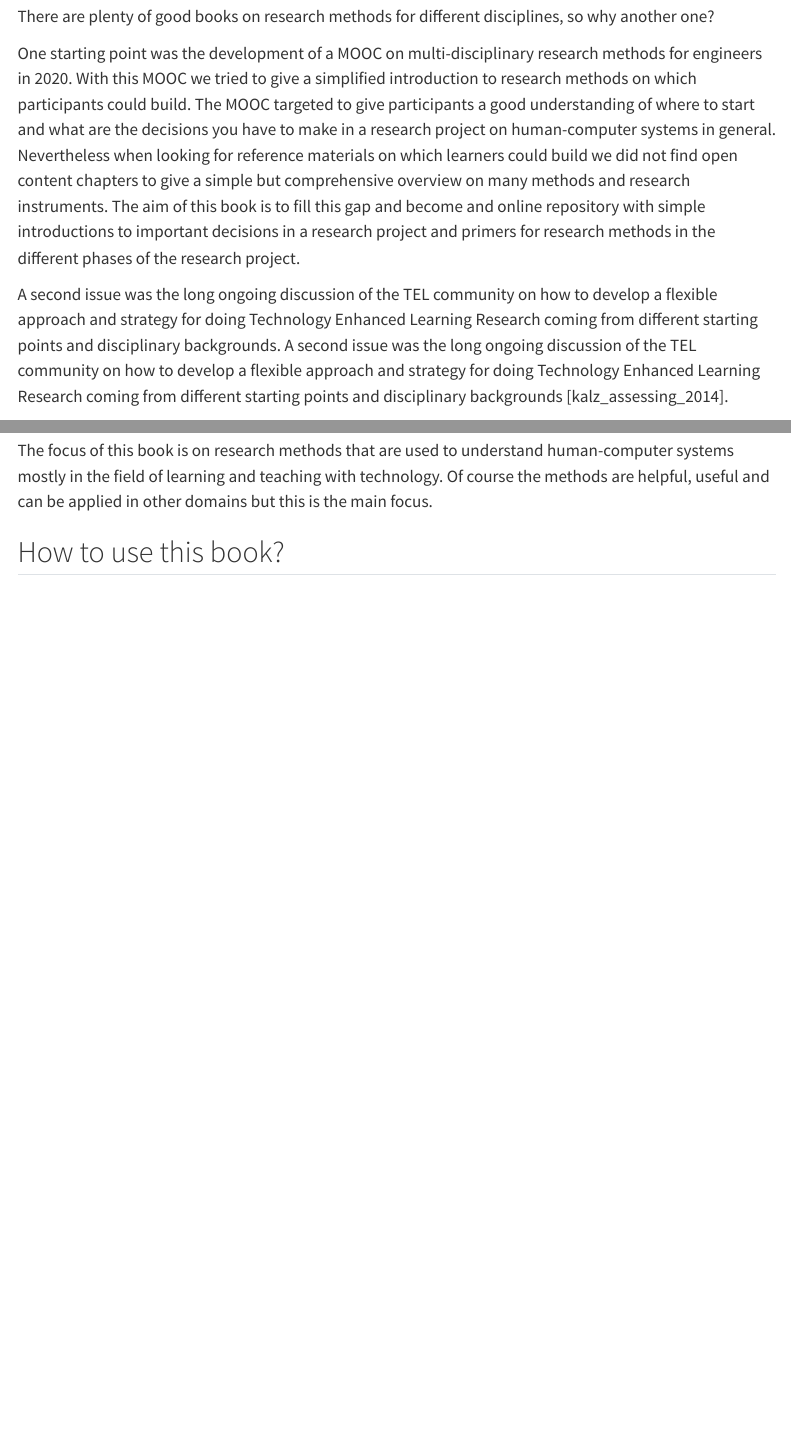
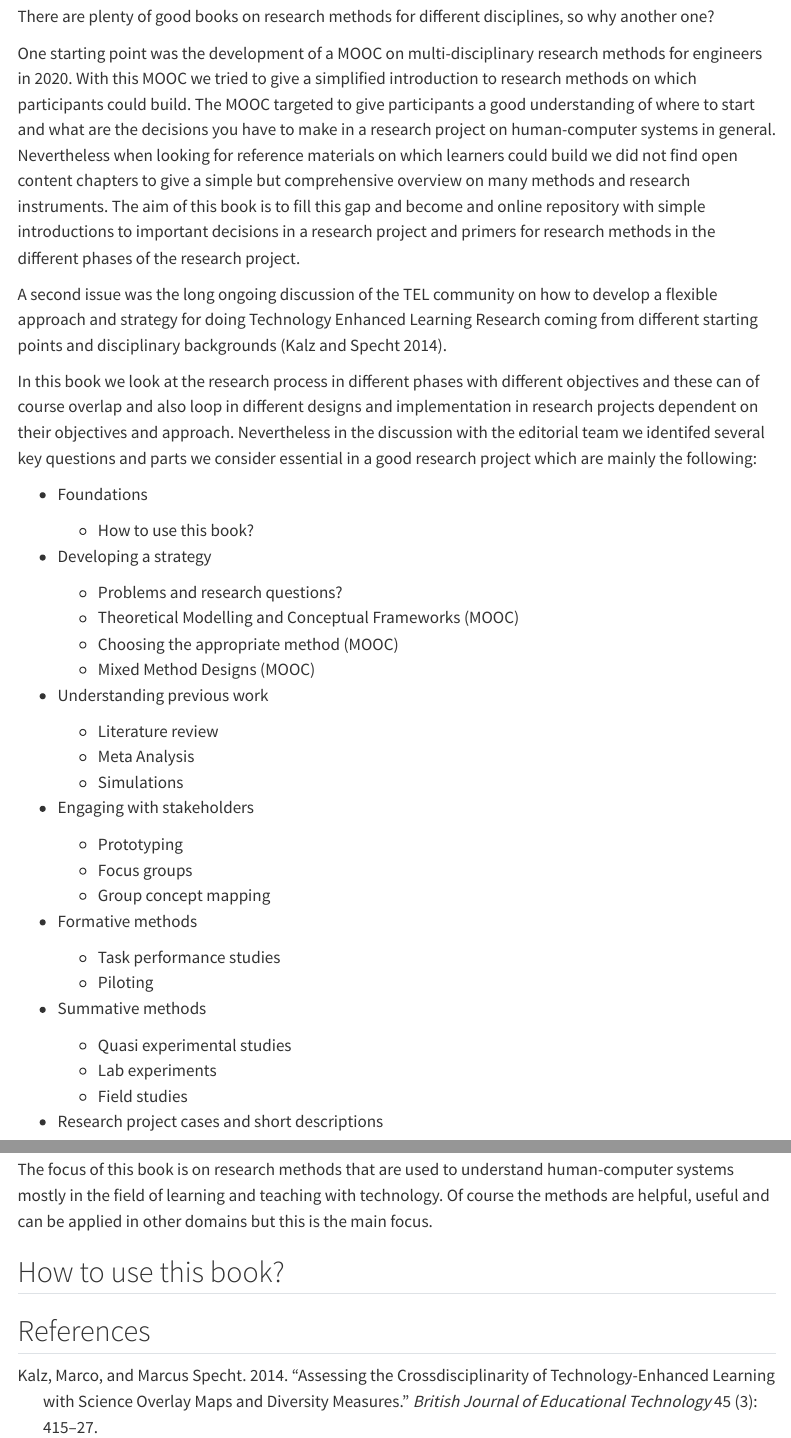
Before and after one commit to theResearchMethodBook/chapter-introduction, a Quarto document (chapter.qmd): the page in a window 1100 px wide, from 160 px down, and a second part further down, joined at a grey line. Rendered offline with R 4.5, knitr and Pandoc in place of Quarto, with nearby package versions; menus at the side of the page are left out.

Commit message:
added TOC for introduction

````diff
--- a/chapter.qmd
+++ b/chapter.qmd
@@ -19,7 +18,9 @@ There are plenty of good books on research methods for different disciplines, so
 
 One starting point was the development of a MOOC on multi-disciplinary research methods for engineers in 2020. With this MOOC we tried to give a simplified introduction to research methods on which participants could build. The MOOC targeted to give participants a good understanding of where to start and what are the decisions you have to make in a research project on human-computer systems in general. Nevertheless when looking for reference materials on which learners could build we did not find open content chapters to give a simple but comprehensive overview on many methods and research instruments. The aim of this book is to fill this gap and become and online repository with simple introductions to important decisions in a research project and primers for research methods in the different phases of the research project.
 
-A second issue was the long ongoing discussion of the TEL community on how to develop a flexible approach and strategy for doing Technology Enhanced Learning Research coming from different starting points and disciplinary backgrounds.
-A second issue was the long ongoing discussion of the TEL community on how to develop a flexible approach and strategy for doing Technology Enhanced Learning Research coming from different starting points and disciplinary backgrounds [kalz_assessing_2014].
+A second issue was the long ongoing discussion of the TEL community on how to develop a flexible approach and strategy for doing Technology Enhanced Learning Research coming from different starting points and disciplinary backgrounds [@kalz2014].
+
+In this book we look at the research process in different phases with different objectives and these can of course overlap and also loop in different designs and implementation in research projects dependent on their objectives and approach. Nevertheless in the discussion with the editorial team we identifed several key questions and parts we consider essential in a good research project which are mainly the following:
 
 
+- Foundations
@@ -29 +27,2 @@ import matplotlib.pyplot as plt
 
+  - How to use this book?
@@ -33 +29,6 @@ def generate_random_array(rows, cols):
 
+- Developing a strategy
+  - Problems and research questions?
+  - Theoretical Modelling and Conceptual Frameworks (MOOC)
+  - Choosing the appropriate method (MOOC)
+  - Mixed Method Designs (MOOC)
@@ -37,6 +35,14 @@ def plot_array_lines(array):
 
-    plt.figure(figsize=(8, 6))
+- Understanding previous work
+  - Literature review
+  - Meta Analysis
+  - Simulations
 
-    for i in range(rows):
-        plt.plot(range(1, cols+1), array[i], label=f'Row {i+1}')
+- Engaging with stakeholders
+  - Prototyping
+  - Focus groups
+  - Group concept mapping
 
+- Formative methods
+  - Task performance studies
+  - Piloting
@@ -49 +49,5 @@ def plot_array_lines(array):
 
+- Summative methods
+  - Quasi experimental studies
+  - Lab experiments
+  - Field studies
@@ -54,7 +54,5 @@ plot_array_lines(random_array)
 
-
-
-```
+- Research project cases and short descriptions
 
 
 
--- a/references.bib
+++ b/references.bib
@@ -10,3 +10,9 @@
 	date = {2010},
 	keywords = {Learning, Cluster analysis}
 }
+
+
+@article{kalz2014,
+  title={Assessing the crossdisciplinarity of technology-enhanced learning with science overlay maps and diversity measures},
+  author={Kalz, Marco and Specht, Marcus},
+  journal={British Journal of Educational Technology},
````
Also changed, not shown: chapter.qmd (23 more changed lines), references.bib (6 more changed lines).
